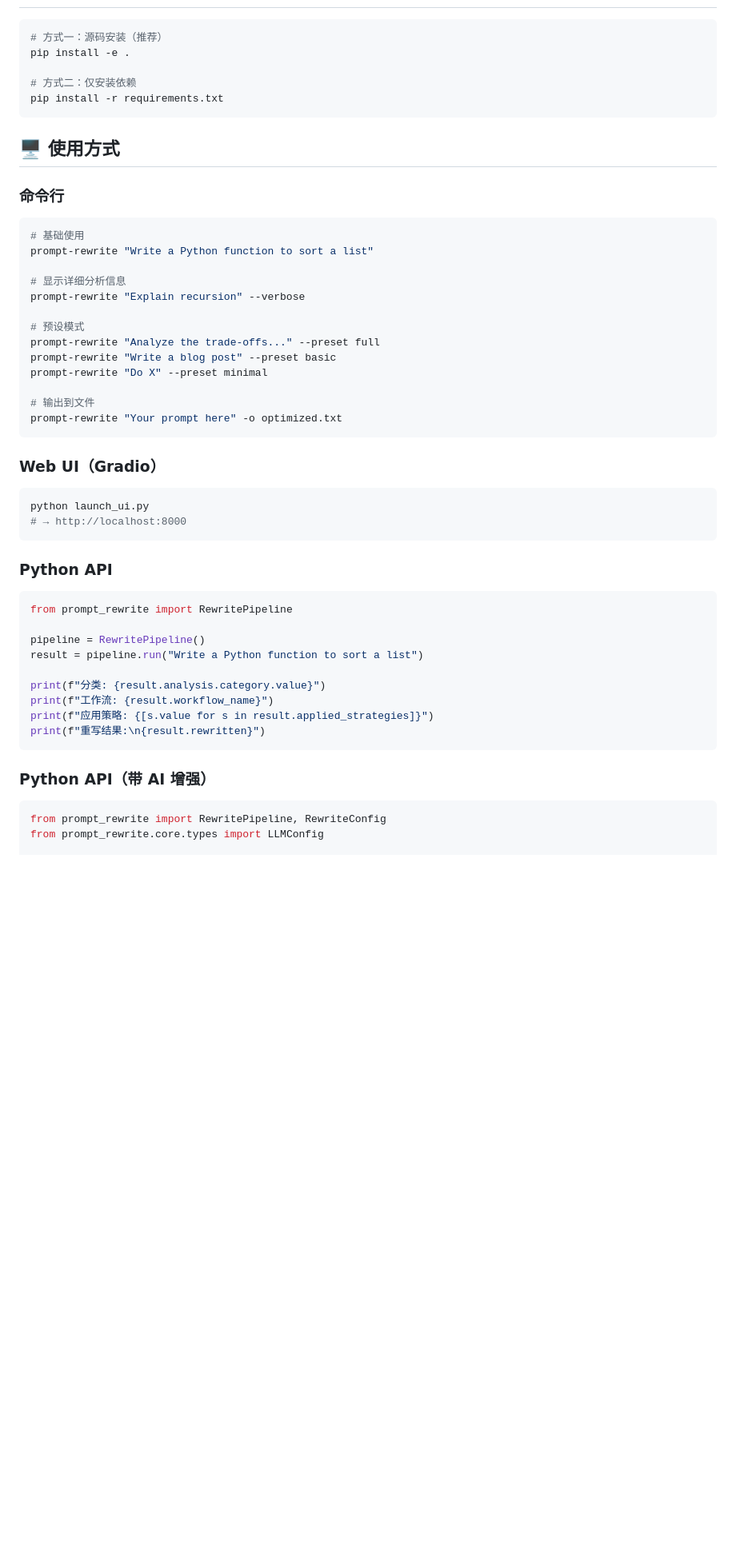
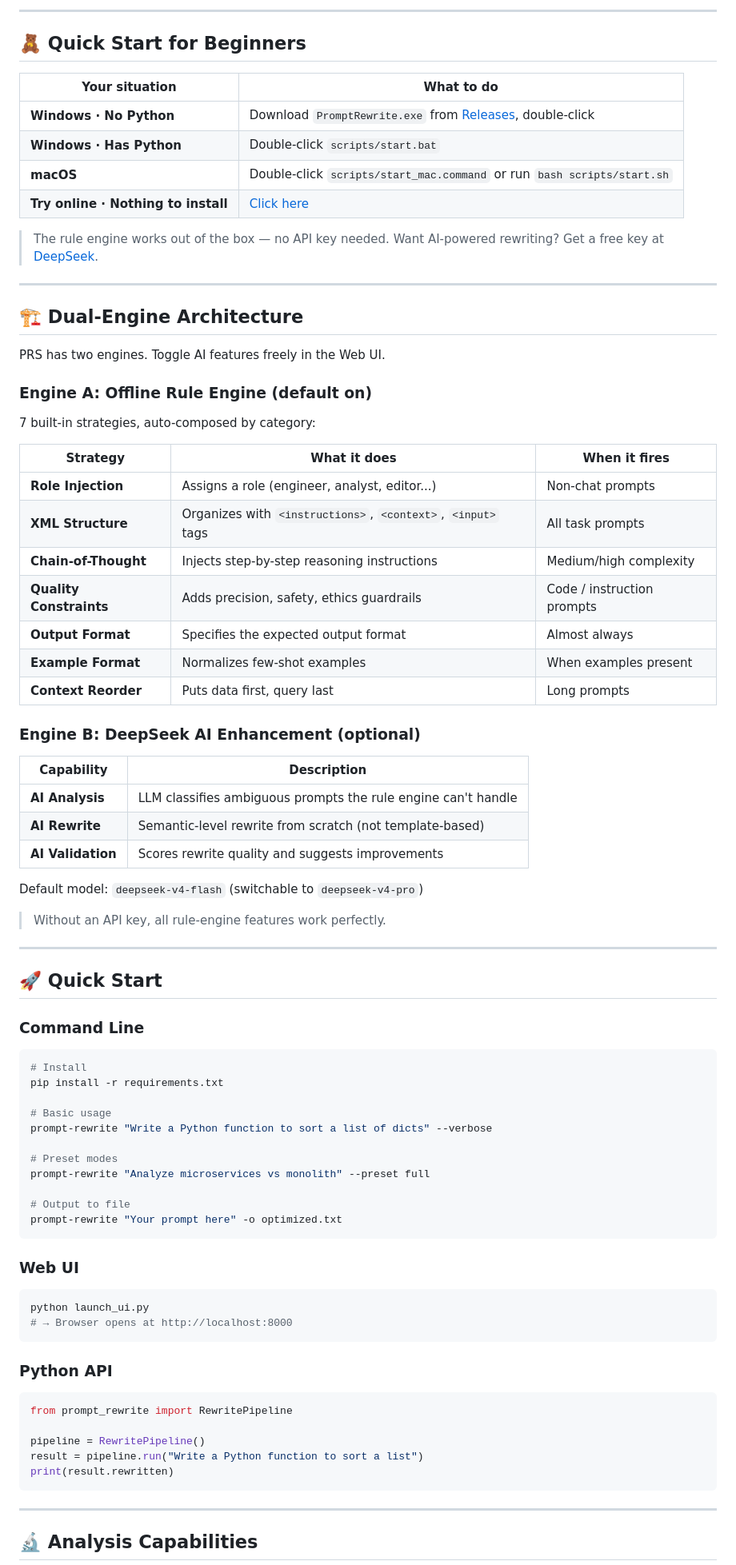
Before and after one commit to yinsang0910-star/prompt-rewrite, a Markdown page: README.md, the part around one of its changes. Shown at 80% size. Drawn GitHub-style; blank space fills up the shorter version.

````diff
--- a/README.md
+++ b/README.md
@@ -123,37 +157,74 @@ Analyze → 按类别路由:
+---
+
+## 🧸 Quick Start for Beginners
+
+| Your situation | What to do |
+|---------------|------------|
+| **Windows · No Python** | Download `PromptRewrite.exe` from [Releases](https://github.com/yinsang0910-star/prompt-rewrite/releases), double-click |
+| **Windows · Has Python** | Double-click `scripts/start.bat` |
+| **macOS** | Double-click `scripts/start_mac.command` or run `bash scripts/start.sh` |
+| **Try online · Nothing to install** | [Click here](https://yinsang0910-prompt-rewrite.hf.space) |
+
+> The rule engine works out of the box — no API key needed.
+> Want AI-powered rewriting? Get a free key at [DeepSeek](https://platform.deepseek.com).
+
+---
+
+## 🏗️ Dual-Engine Architecture
+
+PRS has two engines. Toggle AI features freely in the Web UI.
+
+### Engine A: Offline Rule Engine (default on)
+
+7 built-in strategies, auto-composed by category:
+
+| Strategy | What it does | When it fires |
+|----------|-------------|--------------|
+| **Role Injection** | Assigns a role (engineer, analyst, editor...) | Non-chat prompts |
+| **XML Structure** | Organizes with `<instructions>`, `<context>`, `<input>` tags | All task prompts |
+| **Chain-of-Thought** | Injects step-by-step reasoning instructions | Medium/high complexity |
+| **Quality Constraints** | Adds precision, safety, ethics guardrails | Code / instruction prompts |
+| **Output Format** | Specifies the expected output format | Almost always |
+| **Example Format** | Normalizes few-shot examples | When examples present |
+| **Context Reorder** | Puts data first, query last | Long prompts |
+
+### Engine B: DeepSeek AI Enhancement (optional)
+
+| Capability | Description |
+|------------|-------------|
+| **AI Analysis** | LLM classifies ambiguous prompts the rule engine can't handle |
+| **AI Rewrite** | Semantic-level rewrite from scratch (not template-based) |
+| **AI Validation** | Scores rewrite quality and suggests improvements |
+
+Default model: `deepseek-v4-flash` (switchable to `deepseek-v4-pro`)
+
+> Without an API key, all rule-engine features work perfectly.
+
+---
+
+## 🚀 Quick Start
+
+### Command Line
 
 ```bash
-# 方式一：源码安装（推荐）
-pip install -e .
+# Install
+pip install -r requirements.txt
 
-# 方式二：仅安装依赖
-pip install -r requirements.txt
-```
+# Basic usage
+prompt-rewrite "Write a Python function to sort a list of dicts" --verbose
 
-## 🖥️ 使用方式
+# Preset modes
+prompt-rewrite "Analyze microservices vs monolith" --preset full
 
-### 命令行
-
-```bash
-# 基础使用
-prompt-rewrite "Write a Python function to sort a list"
-
-# 显示详细分析信息
-prompt-rewrite "Explain recursion" --verbose
-
-# 预设模式
-prompt-rewrite "Analyze the trade-offs..." --preset full
-prompt-rewrite "Write a blog post" --preset basic
-prompt-rewrite "Do X" --preset minimal
-
-# 输出到文件
+# Output to file
 prompt-rewrite "Your prompt here" -o optimized.txt
 ```
 
-### Web UI（Gradio）
+### Web UI
 
 ```bash
 python launch_ui.py
-# → http://localhost:8000
+# → Browser opens at http://localhost:8000
 ```
 
 ### Python API
@@ -163,16 +234,10 @@ from prompt_rewrite import RewritePipeline
 
 pipeline = RewritePipeline()
 result = pipeline.run("Write a Python function to sort a list")
-
-print(f"分类: {result.analysis.category.value}")
-print(f"工作流: {result.workflow_name}")
-print(f"应用策略: {[s.value for s in result.applied_strategies]}")
-print(f"重写结果:\n{result.rewritten}")
+print(result.rewritten)
 ```
 
-### Python API（带 AI 增强）
+---
 
-```python
-from prompt_rewrite import RewritePipeline, RewriteConfig
-from prompt_rewrite.core.types import LLMConfig
+## 🔬 Analysis Capabilities
 
````
Also changed, not shown: other parts of README.md (+232 -135 lines).
